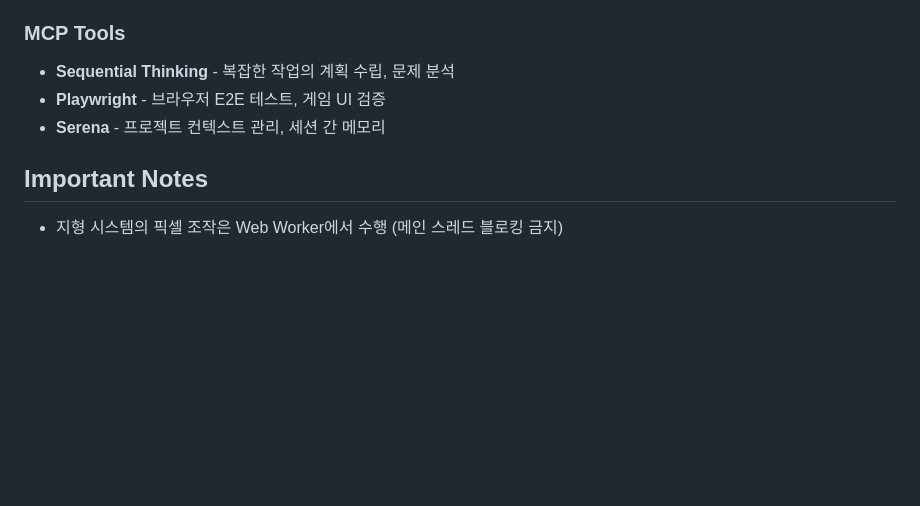
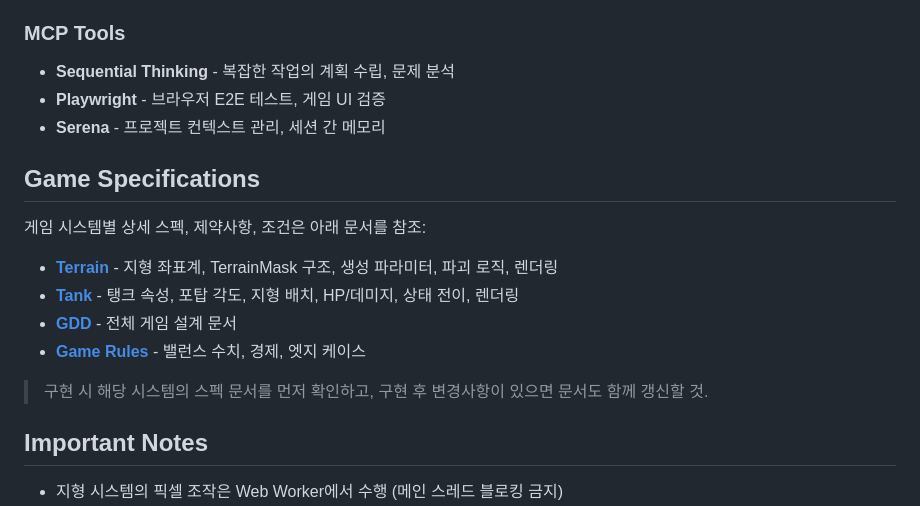
Before and after one commit to jbh1024/scorched_mordern, a Markdown page: CLAUDE.md, the part around the change. Rendered like a GitHub page; blank space fills up the shorter version.

```diff
--- a/CLAUDE.md
+++ b/CLAUDE.md
@@ -129,6 +129,17 @@ chore: configure eslint and prettier
 - **Playwright** - 브라우저 E2E 테스트, 게임 UI 검증
 - **Serena** - 프로젝트 컨텍스트 관리, 세션 간 메모리
 
+## Game Specifications
+
+게임 시스템별 상세 스펙, 제약사항, 조건은 아래 문서를 참조:
+
+- **[Terrain](docs/game/terrain.md)** - 지형 좌표계, TerrainMask 구조, 생성 파라미터, 파괴 로직, 렌더링
+- **[Tank](docs/game/tank.md)** - 탱크 속성, 포탑 각도, 지형 배치, HP/데미지, 상태 전이, 렌더링
+- **[GDD](docs/game/GDD.md)** - 전체 게임 설계 문서
+- **[Game Rules](docs/game/game-rules.md)** - 밸런스 수치, 경제, 엣지 케이스
+
+> 구현 시 해당 시스템의 스펙 문서를 먼저 확인하고, 구현 후 변경사항이 있으면 문서도 함께 갱신할 것.
+
 ## Important Notes
 - 지형 시스템의 픽셀 조작은 Web Worker에서 수행 (메인 스레드 블로킹 금지)
 - PixiJS Texture 업데이트는 변경된 영역(Dirty Rect)만 갱신
```
Also changed, not shown: docs/game/tank.md (added, +193 -0 lines), docs/game/terrain.md (added, +154 -0 lines).
